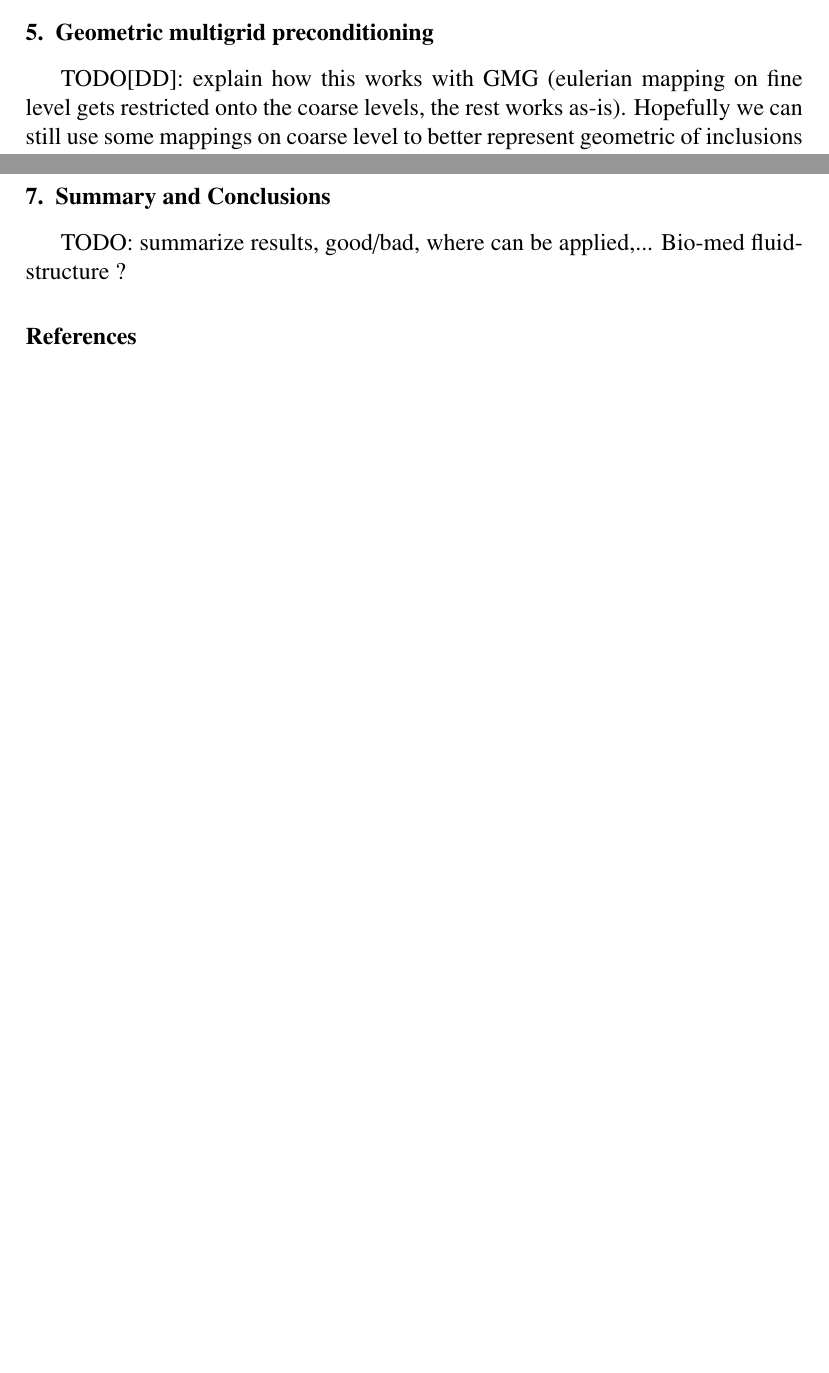
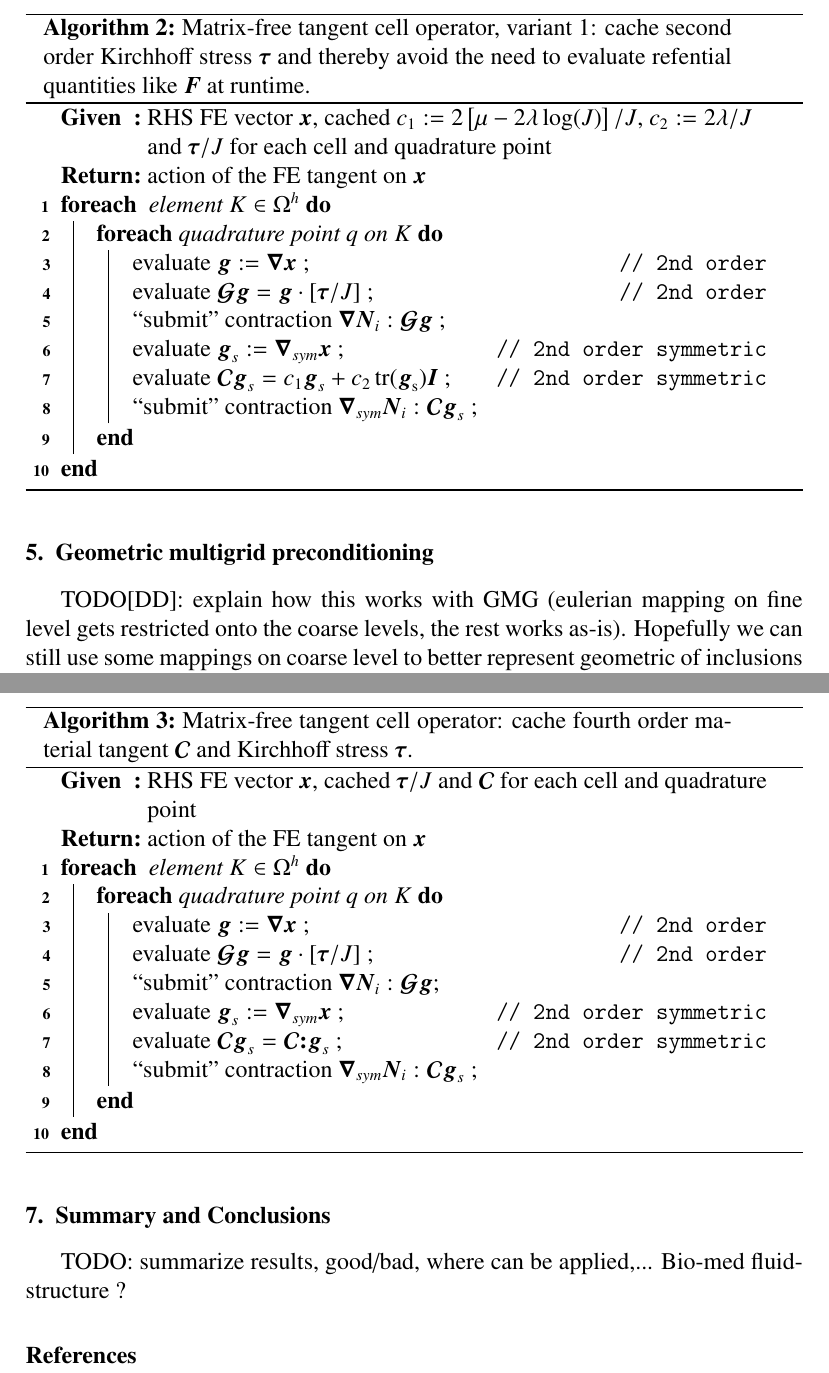
Before and after one commit to davydden/large-strain-matrix-free, a LaTeX paper (doc/large_strain.tex): two parts of pages 3 and 4 of 4 before the commit and two parts of pages 4 and 5 of 5 after it, joined at a grey line, cut at the place of the change, the shorter picture padded with empty space. Compiled offline with pdfLaTeX.

Commit message:
add more caching algorithms plus minor cleanup

```diff
--- a/doc/large_strain.tex
+++ b/doc/large_strain.tex
@@ -10,7 +10,7 @@
 \usepackage{bm}
 %\usepackage{bbm}
 %\usepackage{caption}
-%\usepackage{color}
+\usepackage{color}
 %\usepackage{geometry}
 %\usepackage{graphicx}
 %\usepackage[colorlinks,linkcolor=blue,citecolor=blue,urlcolor=blue]{hyperref}
@@ -172,5 +175,5 @@ Due to the specifics of matrix-free operator evaluation in \texttt{deal.II}, whe
           evaluate $\gz F = \gz I + \gz \nabla_X \gz u^h$ \tcp*{2nd order}
           evaluate $J = \rm{det}(\gz F)$ \tcp*{scalar}
           evaluate $\gz b = \gz F \cdot \gz F^T$ \tcp*{2nd order symmetric}
-          evaluate $\gz x_1 := \gz \nabla \gz x$ \tcp*{2nd order}
+          evaluate $\gz g := \gz \nabla \gz x$ \tcp*{2nd order}
           evaluate $\gz \tau = \mu \gz b - c_1 \gz I$ \tcp*{2nd order symmetric}
@@ -182,2 +182,5 @@ Due to the specifics of matrix-free operator evaluation in \texttt{deal.II}, whe
+          evaluate $\gz g_s := \gz \nabla_{sym} \gz x$ \tcp*{2nd order symmetric}
+          evaluate $\boldsymbol{\mathcal{C}}\gz g_s = \left[2 c_1 \gz g_s + 2 \lambda\, \rm{tr}( \gz g_s) \gz I \right]/J$ \tcp*{2nd order symmetric}
+          ``submit'' contraction $\gz \nabla_{sym} \gz N_i : \boldsymbol{\mathcal{C}}\gz g_s$ \;
         }
   }
@@ -187,3 +191,46 @@ Due to the specifics of matrix-free operator evaluation in \texttt{deal.II}, whe
+\begin{algorithm}[h]
+  \SetKwInOut{Input}{Given}
+  \SetKwInOut{Output}{Return}
+  \Input{RHS FE vector $\gz x$,
+  cached
+  $c_1 := 2\left[\mu - 2 \lambda \log(J)\right]/J$,
+  $c_2 := 2\lambda/J$ and $\gz \tau/J$ for each cell and quadrature point}
+  \Output{action of the FE tangent on $\gz x$}
+  \ForEach{ element $K \in \Omega^h$ }{
+        \ForEach{quadrature point $q$ on $K$}{
+          evaluate $\gz g := \gz \nabla \gz x$ \tcp*{2nd order}
+          evaluate $\boldsymbol{\mathcal{G}}\gz g = \gz g \cdot \left[\gz \tau/J \right]$ \tcp*{2nd order}
+          ``submit'' contraction $\gz \nabla \gz N_i : \boldsymbol{\mathcal{G}} \gz g$ \;
+          evaluate $\gz g_s := \gz \nabla_{sym} \gz x$ \tcp*{2nd order symmetric}
+          evaluate $\boldsymbol{\mathcal{C}} \gz g_s = c_1 \gz g_s + c_2 \, \rm{tr}(\gz g_s) \gz I$ \tcp*{2nd order symmetric}
+          ``submit'' contraction $\gz \nabla_{sym} \gz N_i : \boldsymbol{\mathcal{C}} \gz g_s $ \;
+        }
+  }
+  \caption{Matrix-free tangent cell operator, variant 1: cache second order Kirchhoff stress $\gz \tau$ and thereby avoid the need to evaluate refential quantities like $\gz F$ at runtime.}
+  \label{alg:mf_tensor2}
+\end{algorithm}
+
+\begin{algorithm}[h]
+  \SetKwInOut{Input}{Given}
+  \SetKwInOut{Output}{Return}
+  \Input{RHS FE vector $\gz x$,
+  cached $\gz \tau/J$ and $\boldsymbol{\mathcal{C}}$ for each cell and quadrature point}
+  \Output{action of the FE tangent on $\gz x$}
+  \ForEach{ element $K \in \Omega^h$ }{
+        \ForEach{quadrature point $q$ on $K$}{
+          evaluate $\gz g := \gz \nabla \gz x$ \tcp*{2nd order}
+          evaluate $\boldsymbol{\mathcal{G}} \gz g = \gz g \cdot \left[\gz \tau/J\right]$ \tcp*{2nd order}
+          ``submit'' contraction $\gz \nabla \gz N_i : \boldsymbol{\mathcal{G}} \gz g$\;
+          evaluate $\gz g_s := \gz \nabla_{sym} \gz x$ \tcp*{2nd order symmetric}
+          evaluate $\boldsymbol{\mathcal{C}}\gz g_s = \boldsymbol{\mathcal{C}}\gz : \gz g_s$ \tcp*{2nd order symmetric}
+          ``submit'' contraction $\gz \nabla_{sym} \gz N_i : \boldsymbol{\mathcal{C}}\gz g_s$ \;
+        }
+  }
+  \caption{Matrix-free tangent cell operator: cache fourth order material tangent $\boldsymbol{\mathcal{C}}$ and Kirchhoff stress $\gz \tau$.}
+  \label{alg:mf_tensor4}
+\end{algorithm}
+
+The primary difference between Algorithm \ref{alg:mf_tensor2} and Algorithm \ref{alg:mf_tensor4}, is that the former utilizes the chosen structure of free energy function and thereby ends up with a computationally cheap way of evaluation of $\boldsymbol{\mathcal{C}} \gz g_s $, whereas the latter performs the double contraction between the fourth order and second order tensors.
 
 TODO[DD]: summary of what's happening, how operator is evaluated, what we do, what operations (determinant, etc), count number of FLOPS
 
```
Also changed, not shown: doc/large_strain.tex (17 more changed lines).
